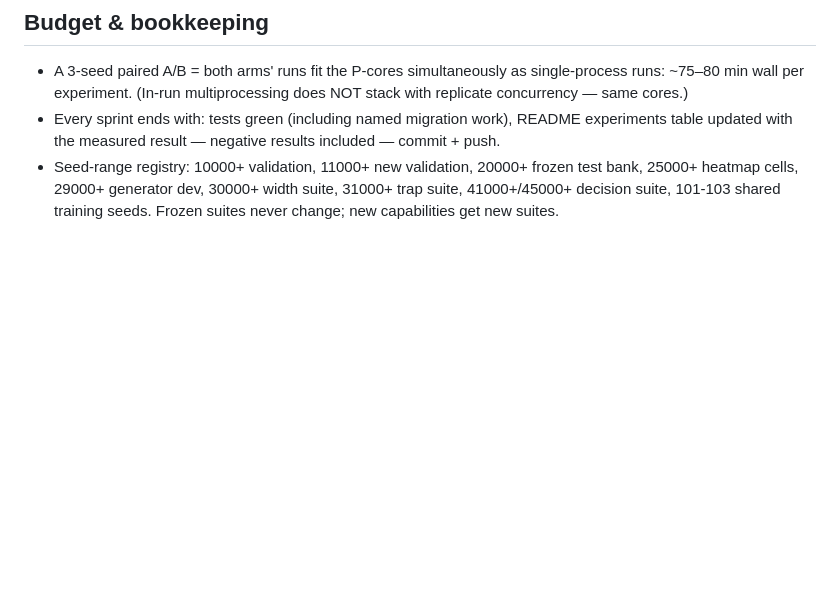
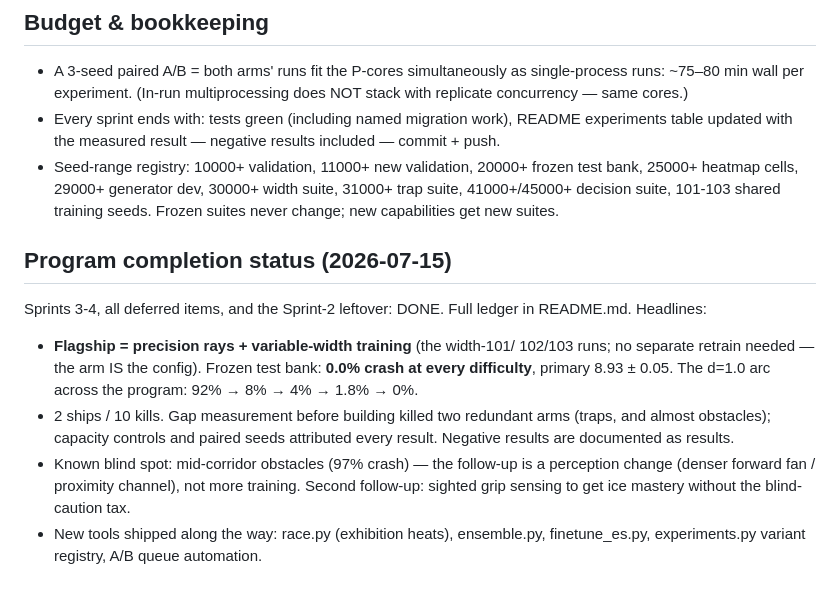
Before and after one commit to ChrisTelles152/RacingCars, a Markdown page: ROADMAP.md, the part around the change. GitHub-like rendering; blank space fills up the shorter version.

```diff
--- a/ROADMAP.md
+++ b/ROADMAP.md
@@ -247,3 +247,22 @@ suite; ship `--ensemble` only if it wins there.
   frozen test bank, 25000+ heatmap cells, 29000+ generator dev, 30000+ width
   suite, 31000+ trap suite, 41000+/45000+ decision suite, 101-103 shared
   training seeds. Frozen suites never change; new capabilities get new suites.
+
+## Program completion status (2026-07-15)
+
+Sprints 3-4, all deferred items, and the Sprint-2 leftover: DONE. Full
+ledger in README.md. Headlines:
+- **Flagship = precision rays + variable-width training** (the width-101/
+  102/103 runs; no separate retrain needed — the arm IS the config).
+  Frozen test bank: **0.0% crash at every difficulty**, primary 8.93 ± 0.05.
+  The d=1.0 arc across the program: 92% → 8% → 4% → 1.8% → 0%.
+- 2 ships / 10 kills. Gap measurement before building killed two redundant
+  arms (traps, and almost obstacles); capacity controls and paired seeds
+  attributed every result. Negative results are documented as results.
+- Known blind spot: mid-corridor obstacles (97% crash) — the follow-up is
+  a perception change (denser forward fan / proximity channel), not more
+  training. Second follow-up: sighted grip sensing to get ice mastery
+  without the blind-caution tax.
+- New tools shipped along the way: race.py (exhibition heats),
+  ensemble.py, finetune_es.py, experiments.py variant registry,
+  A/B queue automation.
```
Also changed, not shown: README.md (+23 -0 lines).
